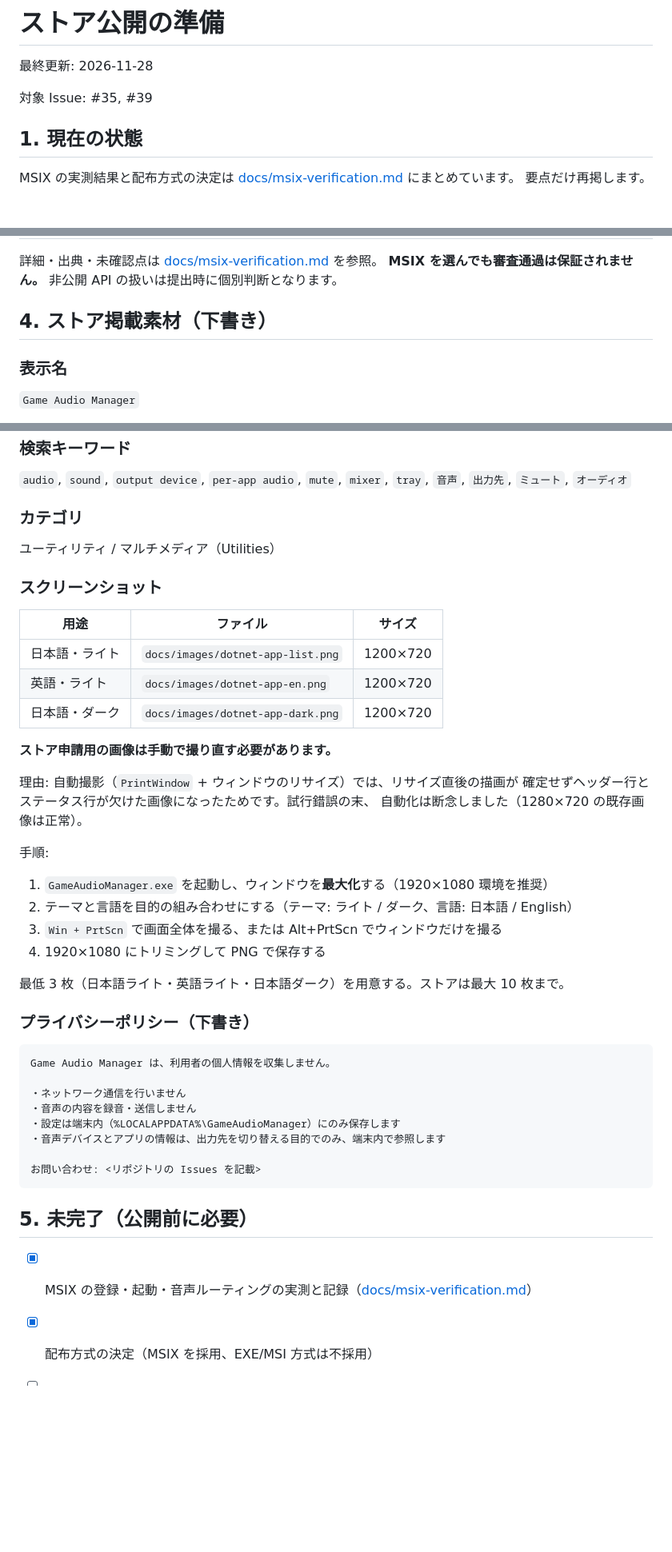
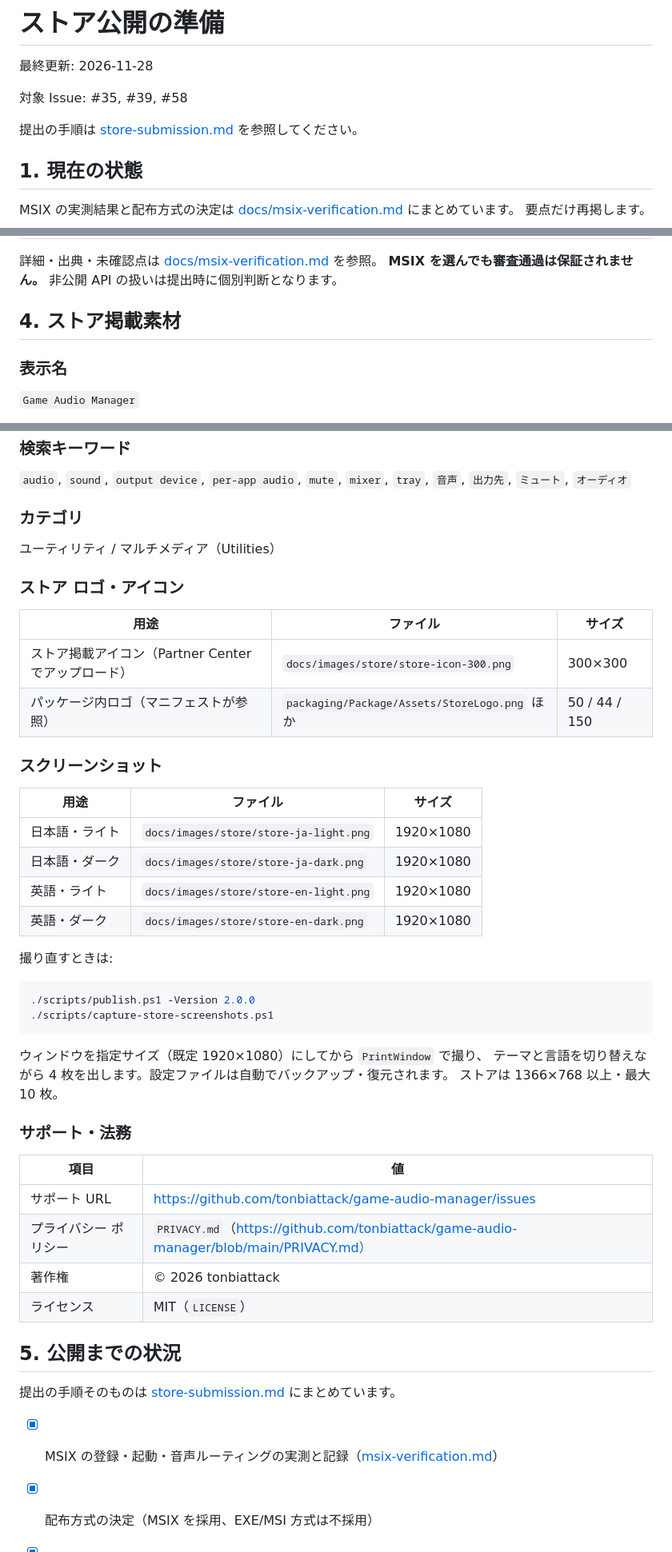
Before and after one commit to tonbiattack/game-audio-manager, a Markdown page: docs/store-listing.md, 3 parts joined by grey strips. Shown at 80% size. Rendered like a GitHub page; blank space fills up the shorter version.

````diff
--- a/docs/store-listing.md
+++ b/docs/store-listing.md
@@ -2,7 +2,9 @@
 
 最終更新: 2026-11-28
 
-対象 Issue: #35, #39
+対象 Issue: #35, #39, #58
+
+提出の手順は [store-submission.md](store-submission.md) を参照してください。
 
 ## 1. 現在の状態
 
@@ -112,7 +114,7 @@ Get-AppxPackage tonbiattack.GameAudioManager | Remove-AppxPackage
 詳細・出典・未確認点は [docs/msix-verification.md](msix-verification.md) を参照。
 **MSIX を選んでも審査通過は保証されません。** 非公開 API の扱いは提出時に個別判断となります。
 
-## 4. ストア掲載素材（下書き）
+## 4. ストア掲載素材
 
 ### 表示名
 
@@ -174,43 +176,45 @@ audio that is already playing does not move automatically.
 
 ユーティリティ / マルチメディア（Utilities）
 
+### ストア ロゴ・アイコン
+
+| 用途 | ファイル | サイズ |
+| --- | --- | --- |
+| ストア掲載アイコン（Partner Center でアップロード） | `docs/images/store/store-icon-300.png` | 300×300 |
+| パッケージ内ロゴ（マニフェストが参照） | `packaging/Package/Assets/StoreLogo.png` ほか | 50 / 44 / 150 |
+
 ### スクリーンショット
 
 | 用途 | ファイル | サイズ |
 | --- | --- | --- |
-| 日本語・ライト | `docs/images/dotnet-app-list.png` | 1200×720 |
-| 英語・ライト | `docs/images/dotnet-app-en.png` | 1200×720 |
-| 日本語・ダーク | `docs/images/dotnet-app-dark.png` | 1200×720 |
+| 日本語・ライト | `docs/images/store/store-ja-light.png` | 1920×1080 |
+| 日本語・ダーク | `docs/images/store/store-ja-dark.png` | 1920×1080 |
+| 英語・ライト | `docs/images/store/store-en-light.png` | 1920×1080 |
+| 英語・ダーク | `docs/images/store/store-en-dark.png` | 1920×1080 |
 
-**ストア申請用の画像は手動で撮り直す必要があります。**
+撮り直すときは:
 
-理由: 自動撮影（`PrintWindow` + ウィンドウのリサイズ）では、リサイズ直後の描画が
-確定せずヘッダー行とステータス行が欠けた画像になったためです。試行錯誤の末、
-自動化は断念しました（1280×720 の既存画像は正常）。
-
-手順:
-
-1. `GameAudioManager.exe` を起動し、ウィンドウを**最大化**する（1920×1080 環境を推奨）
-2. テーマと言語を目的の組み合わせにする（テーマ: ライト / ダーク、言語: 日本語 / English）
-3. `Win + PrtScn` で画面全体を撮る、または Alt+PrtScn でウィンドウだけを撮る
-4. 1920×1080 にトリミングして PNG で保存する
-
-最低 3 枚（日本語ライト・英語ライト・日本語ダーク）を用意する。ストアは最大 10 枚まで。
-
-### プライバシーポリシー（下書き）
-
-```
-Game Audio Manager は、利用者の個人情報を収集しません。
-
-・ネットワーク通信を行いません
-・音声の内容を録音・送信しません
-・設定は端末内（%LOCALAPPDATA%\GameAudioManager）にのみ保存します
-・音声デバイスとアプリの情報は、出力先を切り替える目的でのみ、端末内で参照します
-
-お問い合わせ: <リポジトリの Issues を記載>
+```powershell
+./scripts/publish.ps1 -Version 2.0.0
+./scripts/capture-store-screenshots.ps1
 ```
 
-## 5. 未完了（公開前に必要）
+ウィンドウを指定サイズ（既定 1920×1080）にしてから `PrintWindow` で撮り、
+テーマと言語を切り替えながら 4 枚を出します。設定ファイルは自動でバックアップ・復元されます。
+ストアは 1366×768 以上・最大 10 枚。
 
-- [x] MSIX の登録・起動・音声ルーティングの実測と記録（[docs/msix-verification.md](msix-verification.md)）
+### サポート・法務
+
+| 項目 | 値 |
+| --- | --- |
+| サポート URL | https://github.com/tonbiattack/game-audio-manager/issues |
+| プライバシー ポリシー | `PRIVACY.md`（https://github.com/tonbiattack/game-audio-manager/blob/main/PRIVACY.md） |
+| 著作権 | © 2026 tonbiattack |
+| ライセンス | MIT（`LICENSE`） |
+
+## 5. 公開までの状況
+
+提出の手順そのものは [store-submission.md](store-submission.md) にまとめています。
+
+- [x] MSIX の登録・起動・音声ルーティングの実測と記録（[msix-verification.md](msix-verification.md)）
 - [x] 配布方式の決定（MSIX を採用、EXE/MSI 方式は不採用）
````
Also changed, not shown: other parts of docs/store-listing.md (+8 -6 lines), PRIVACY.md (added, +53 -0 lines), README.md (+19 -2 lines), docs/store-submission.md (added, +186 -0 lines), docs/images/store/store-en-dark.png (added), docs/images/store/store-en-light.png (added), docs/images/store/store-icon-300.png (added), docs/images/store/store-ja-dark.png (added), docs/images/store/store-ja-light.png (added), 6 other files.
